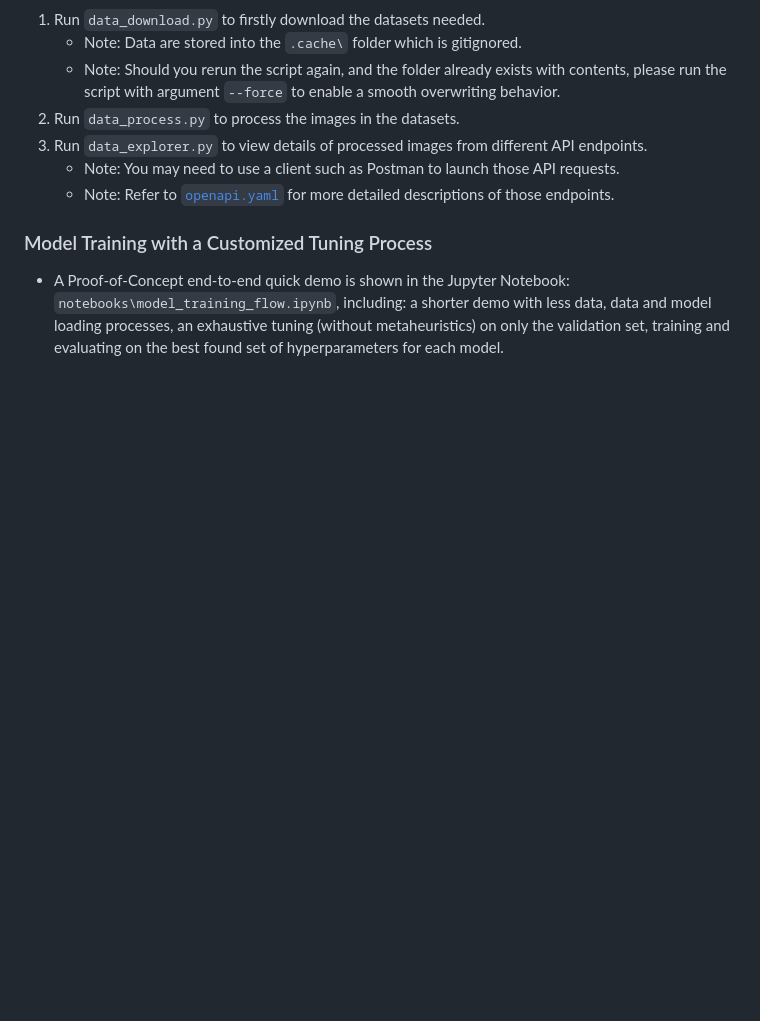
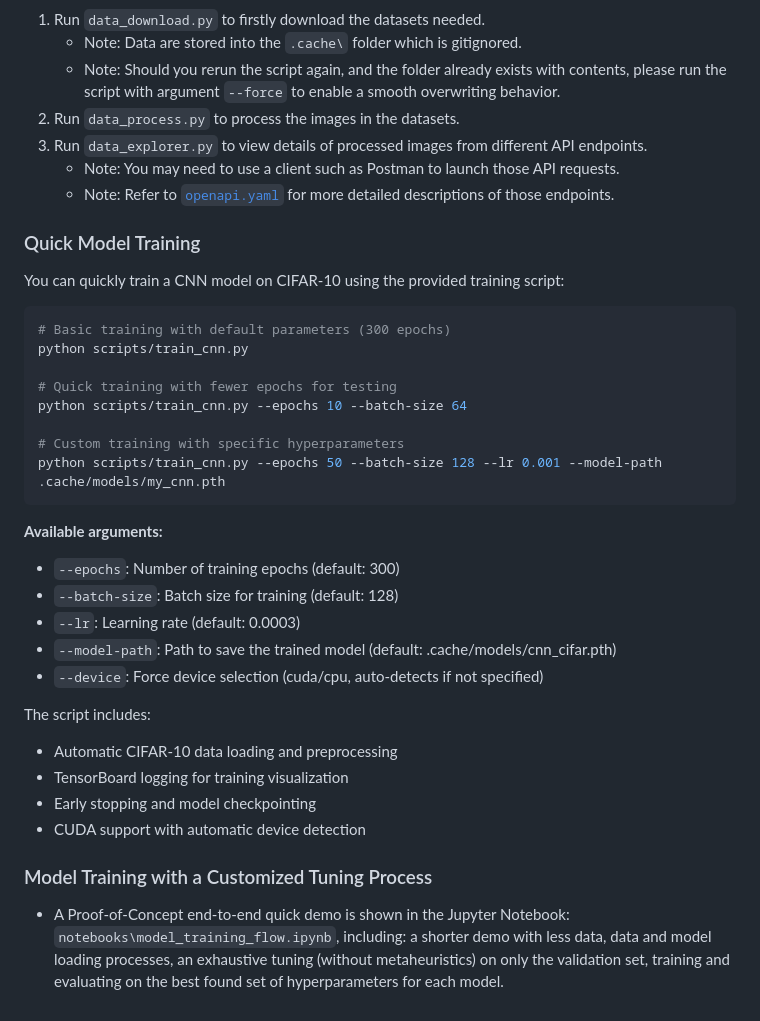
Before and after one commit to AI-Enabled-Software-Testing/Hyperparameter-Tuning-Search-Project, a Markdown page: README.md, the part around the change. Rendered like a GitHub page; blank space fills up the shorter version.

Commit message:
Updated README to properly describe the purpose of train_cnn.py script

````diff
--- a/README.md
+++ b/README.md
@@ -82,5 +82,32 @@ This is our [idea](./Project%20Proposal/Project%20Proposal%20-%20Fernando%20and%
 3. Run `data_explorer.py` to view details of processed images from different API endpoints.
    * Note: You may need to use a client such as Postman to launch those API requests.
    * Note: Refer to [`openapi.yaml`](openapi.yaml) for more detailed descriptions of those endpoints.
+### Quick Model Training
+You can quickly train a CNN model on CIFAR-10 using the provided training script:
+
+```bash
+# Basic training with default parameters (300 epochs)
+python scripts/train_cnn.py
+
+# Quick training with fewer epochs for testing
+python scripts/train_cnn.py --epochs 10 --batch-size 64
+
+# Custom training with specific hyperparameters
+python scripts/train_cnn.py --epochs 50 --batch-size 128 --lr 0.001 --model-path .cache/models/my_cnn.pth
+```
+
+**Available arguments:**
+- `--epochs`: Number of training epochs (default: 300)
+- `--batch-size`: Batch size for training (default: 128)
+- `--lr`: Learning rate (default: 0.0003)
+- `--model-path`: Path to save the trained model (default: .cache/models/cnn_cifar.pth)
+- `--device`: Force device selection (cuda/cpu, auto-detects if not specified)
+
+The script includes:
+- Automatic CIFAR-10 data loading and preprocessing
+- TensorBoard logging for training visualization
+- Early stopping and model checkpointing
+- CUDA support with automatic device detection
+
 ### Model Training with a Customized Tuning Process
 * A Proof-of-Concept end-to-end quick demo is shown in the Jupyter Notebook: `notebooks\model_training_flow.ipynb`, including: a shorter demo with less data, data and model loading processes, an exhaustive tuning (without metaheuristics) on only the validation set, training and evaluating on the best found set of hyperparameters for each model.
````
